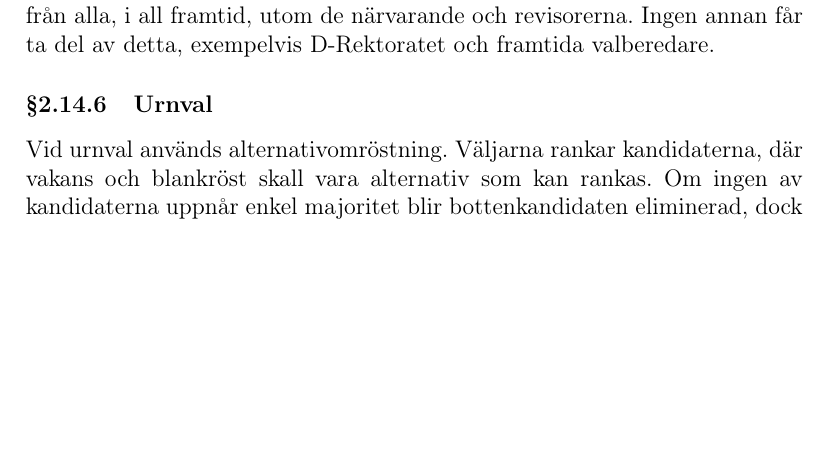
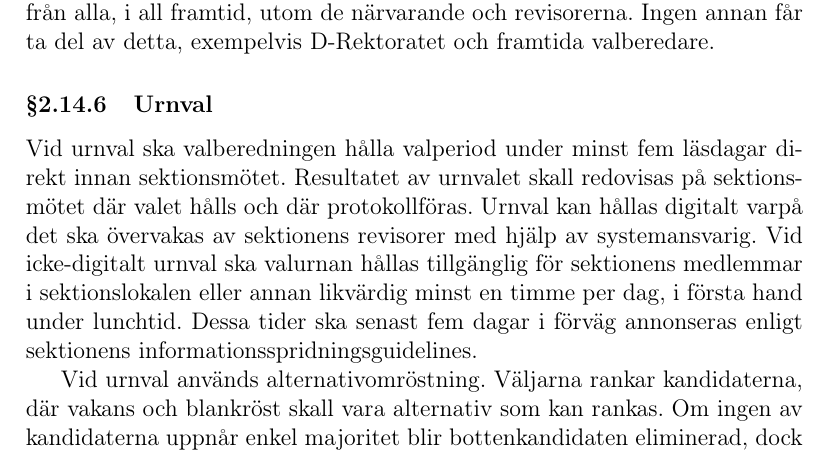
Before and after one commit to vlle1/styrdokument, a LaTeX document (reglemente.tex): part of page 13 of 32, cut so that both start at the same text, the shorter picture padded with empty space. Compiled offline with pdfLaTeX.

Commit message:
Lade in det som råkades ta bort för Urnval

```diff
--- a/reglemente.tex
+++ b/reglemente.tex
@@ -551,6 +551,15 @@ i all framtid, utom de närvarande och revisorerna. Ingen annan får ta del av d
 exempelvis D-Rektoratet och framtida valberedare.
 
 \subsubsection{Urnval}
+
+Vid urnval ska valberedningen hålla valperiod under minst fem läsdagar direkt
+innan sektionsmötet. Resultatet av urnvalet skall redovisas på sektionsmötet
+där valet hålls och där protokollföras. Urnval kan hållas digitalt varpå det
+ska övervakas av sektionens revisorer med hjälp av systemansvarig. Vid icke-digitalt
+urnval ska valurnan hållas tillgänglig för sektionens medlemmar i sektionslokalen
+eller annan likvärdig minst en timme per dag, i första hand under lunchtid.
+Dessa tider ska senast fem dagar i förväg annonseras enligt sektionens
+informationsspridningsguidelines.
 
 Vid urnval används alternativomröstning. Väljarna rankar kandidaterna, där
 vakans och blankröst skall vara alternativ som kan rankas. Om ingen av
```
